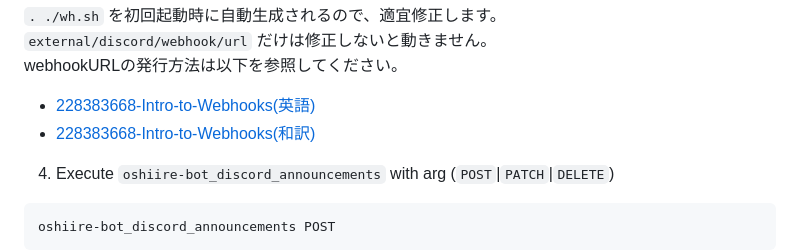
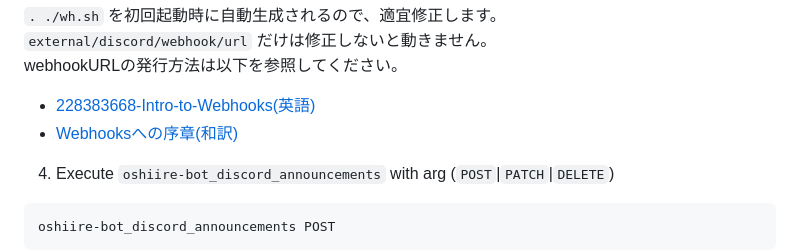
Before and after one commit to n138-kz/oshiire-bot-v3, a Markdown page: docs/README.md, the part around the change. Rendered like a GitHub page.

```diff
--- a/docs/README.md
+++ b/docs/README.md
@@ -88,7 +88,7 @@ GET https://api.github.com/repos/n138-kz/oshiire-bot-v3
 webhookURLの発行方法は以下を参照してください。
 
 - [228383668-Intro-to-Webhooks(英語)](https://support.discord.com/hc/en-us/articles/228383668-Intro-to-Webhooks)
-- [228383668-Intro-to-Webhooks(和訳)](https://support.discord.com/hc/ja/articles/228383668-Intro-to-Webhooks)
+- [Webhooksへの序章(和訳)](https://support.discord.com/hc/ja/articles/228383668-Intro-to-Webhooks)
 
 4. Execute `oshiire-bot_discord_announcements` with arg (`POST`|`PATCH`|`DELETE`)
 
```
